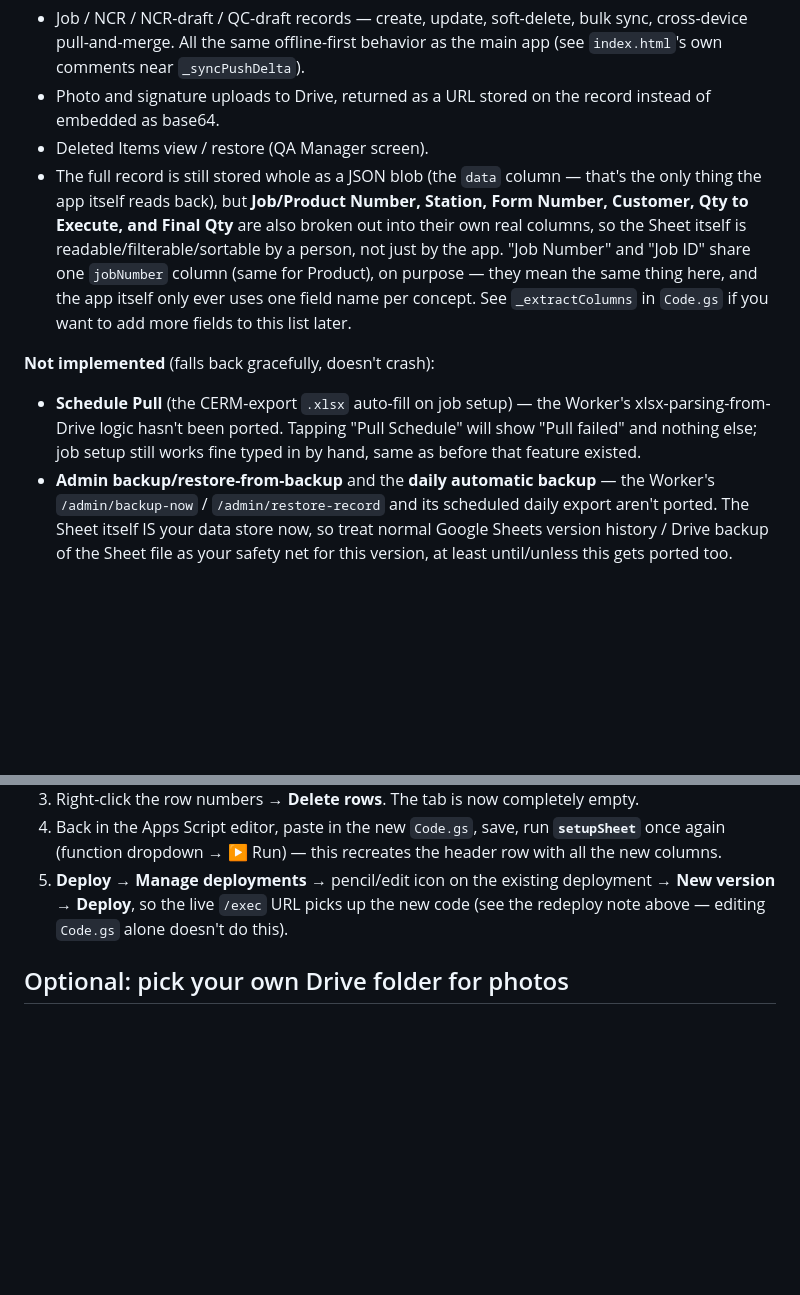
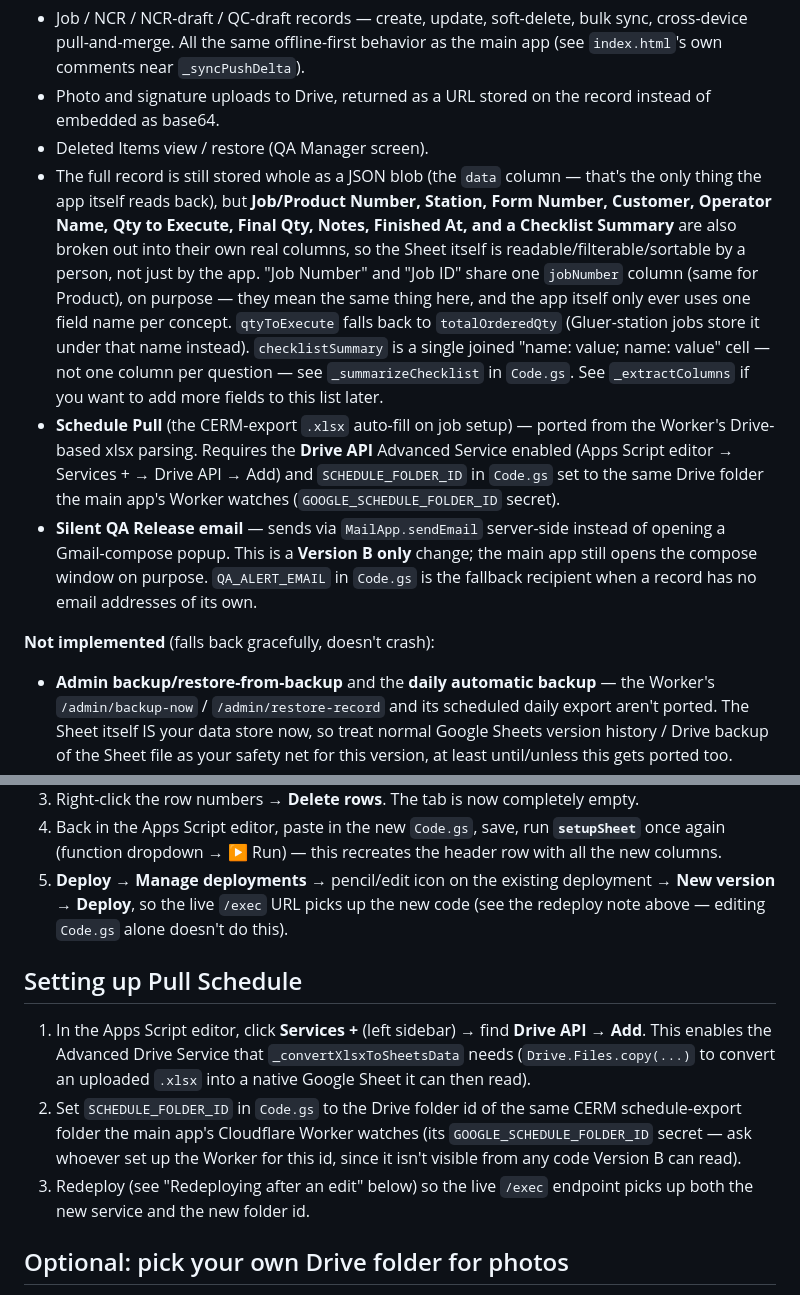
Before and after one commit to anthonymancino222/qa-checklist, a Markdown page: version-b/backend/README.md, 2 parts joined by grey strips. Drawn GitHub-style; blank space fills up the shorter version.

Commit message:
Document Pull Schedule setup, silent email, and expanded columns in Version B README
Co-Authored-By: Claude Sonnet 5 <noreply@anthropic.com>

```diff
--- a/version-b/backend/README.md
+++ b/version-b/backend/README.md
@@ -17,19 +17,29 @@ behavior — only the storage plumbing is different.
 - Deleted Items view / restore (QA Manager screen).
 - The full record is still stored whole as a JSON blob (the `data` column
   — that's the only thing the app itself reads back), but **Job/Product
-  Number, Station, Form Number, Customer, Qty to Execute, and Final Qty**
-  are also broken out into their own real columns, so the Sheet itself is
+  Number, Station, Form Number, Customer, Operator Name, Qty to Execute,
+  Final Qty, Notes, Finished At, and a Checklist Summary** are also broken
+  out into their own real columns, so the Sheet itself is
   readable/filterable/sortable by a person, not just by the app. "Job
   Number" and "Job ID" share one `jobNumber` column (same for Product), on
   purpose — they mean the same thing here, and the app itself only ever
-  uses one field name per concept. See `_extractColumns` in `Code.gs` if
-  you want to add more fields to this list later.
+  uses one field name per concept. `qtyToExecute` falls back to
+  `totalOrderedQty` (Gluer-station jobs store it under that name instead).
+  `checklistSummary` is a single joined "name: value; name: value" cell —
+  not one column per question — see `_summarizeChecklist` in `Code.gs`.
+  See `_extractColumns` if you want to add more fields to this list later.
+- **Schedule Pull** (the CERM-export `.xlsx` auto-fill on job setup) — ported
+  from the Worker's Drive-based xlsx parsing. Requires the **Drive API**
+  Advanced Service enabled (Apps Script editor → Services + → Drive API →
+  Add) and `SCHEDULE_FOLDER_ID` in `Code.gs` set to the same Drive folder
+  the main app's Worker watches (`GOOGLE_SCHEDULE_FOLDER_ID` secret).
+- **Silent QA Release email** — sends via `MailApp.sendEmail` server-side
+  instead of opening a Gmail-compose popup. This is a **Version B only**
+  change; the main app still opens the compose window on purpose.
+  `QA_ALERT_EMAIL` in `Code.gs` is the fallback recipient when a record has
+  no email addresses of its own.
 
 **Not implemented** (falls back gracefully, doesn't crash):
-- **Schedule Pull** (the CERM-export `.xlsx` auto-fill on job setup) — the
-  Worker's xlsx-parsing-from-Drive logic hasn't been ported. Tapping "Pull
-  Schedule" will show "Pull failed" and nothing else; job setup still works
-  fine typed in by hand, same as before that feature existed.
 - **Admin backup/restore-from-backup** and the **daily automatic backup** —
   the Worker's `/admin/backup-now` / `/admin/restore-record` and its
   scheduled daily export aren't ported. The Sheet itself IS your data store
@@ -129,6 +139,19 @@ one-time fix, done together:
    up the new code (see the redeploy note above — editing `Code.gs` alone
    doesn't do this).
 
+## Setting up Pull Schedule
+
+1. In the Apps Script editor, click **Services +** (left sidebar) → find
+   **Drive API** → **Add**. This enables the Advanced Drive Service that
+   `_convertXlsxToSheetsData` needs (`Drive.Files.copy(...)` to convert an
+   uploaded `.xlsx` into a native Google Sheet it can then read).
+2. Set `SCHEDULE_FOLDER_ID` in `Code.gs` to the Drive folder id of the same
+   CERM schedule-export folder the main app's Cloudflare Worker watches
+   (its `GOOGLE_SCHEDULE_FOLDER_ID` secret — ask whoever set up the Worker
+   for this id, since it isn't visible from any code Version B can read).
+3. Redeploy (see "Redeploying after an edit" below) so the live `/exec`
+   endpoint picks up both the new service and the new folder id.
+
 ## Optional: pick your own Drive folder for photos
 
 By default, the first photo/signature upload auto-creates a folder named
```
